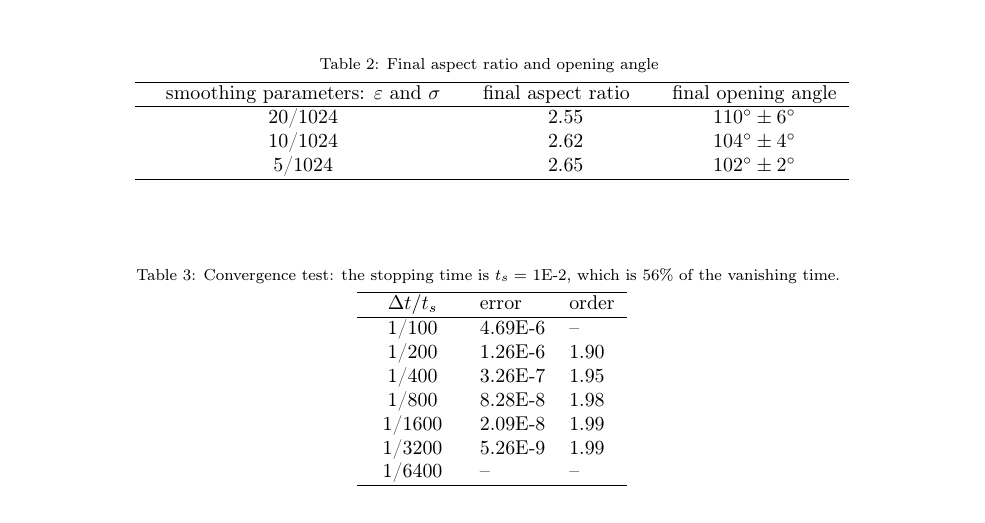
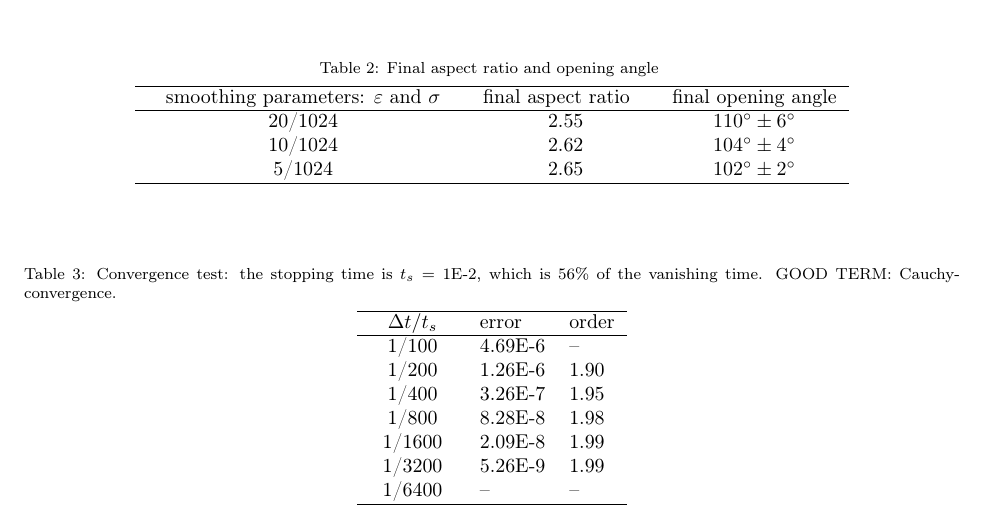
Before and after one commit to quaife/erosion, a LaTeX paper (docs/methods/erosion_methods.tex): part of page 17 of 20, cut so that both start at the same text. Compiled offline with pdfLaTeX.

Commit message:
what did I change? I thought I pushed???

```diff
--- a/docs/methods/erosion_methods.tex
+++ b/docs/methods/erosion_methods.tex
@@ -1109,7 +1109,7 @@ In Fig.~6a, we show the body area vs time measured in the simulation against the
 \begin{table}%[htbp]
 \begin{center}
 \caption{Convergence test: the stopping time is $t_s =$ 1E-2, which is 56\% of the vanishing time.
-}
+GOOD TERM: Cauchy-convergence.}
 \vspace{0.3 pc}
 \label{convtab}
 \begin{tabular}{c l l}
```
